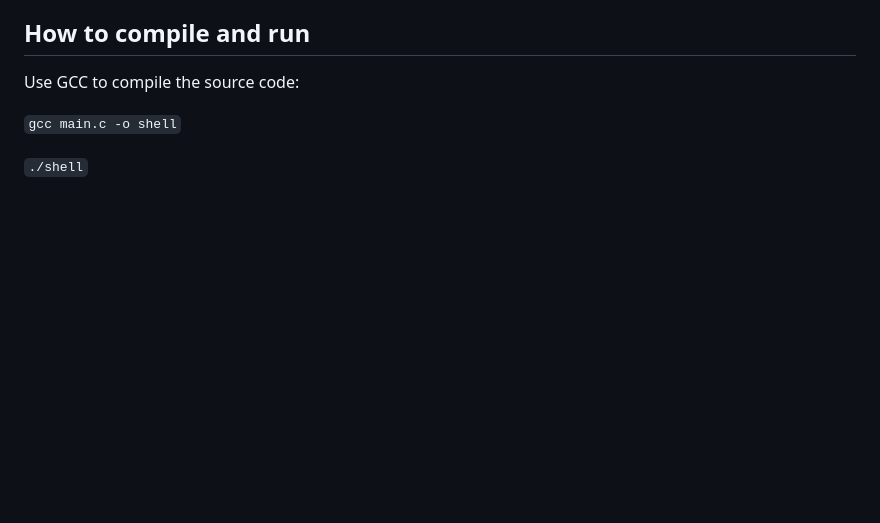
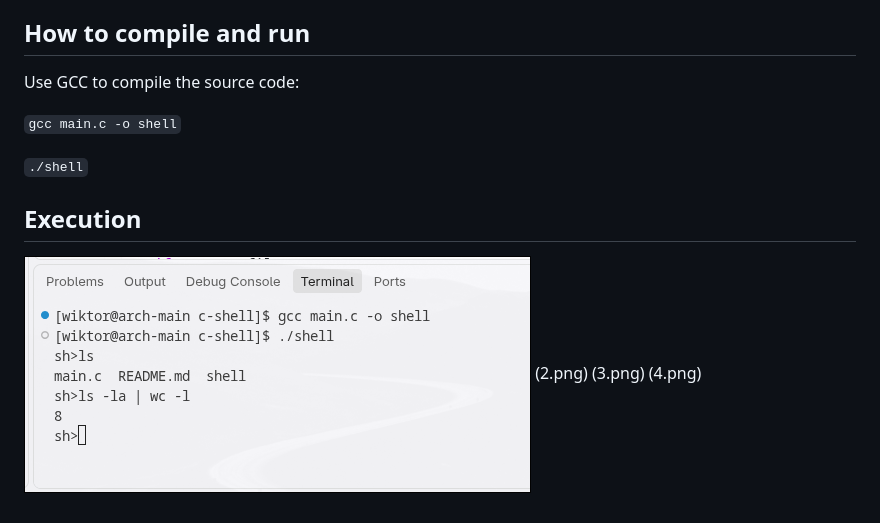
Before and after one commit to wjakubowski1/c-shell, a Markdown page: README.md, the part around the change. Drawn GitHub-style; pictures changed too: 1.png (added); blank space fills up the shorter version.

Commit message:
docs: add terminal execution screenshots to README

```diff
--- a/README.md
+++ b/README.md
@@ -22,3 +22,7 @@ Use GCC to compile the source code:
 `gcc main.c -o shell`
 
 `./shell`
+
+## Execution
+
+![Custom C Shell Execution](1.png) (2.png) (3.png) (4.png)
```
Also changed, not shown: 2.png (added), 3.png (added), 4.png (added).
